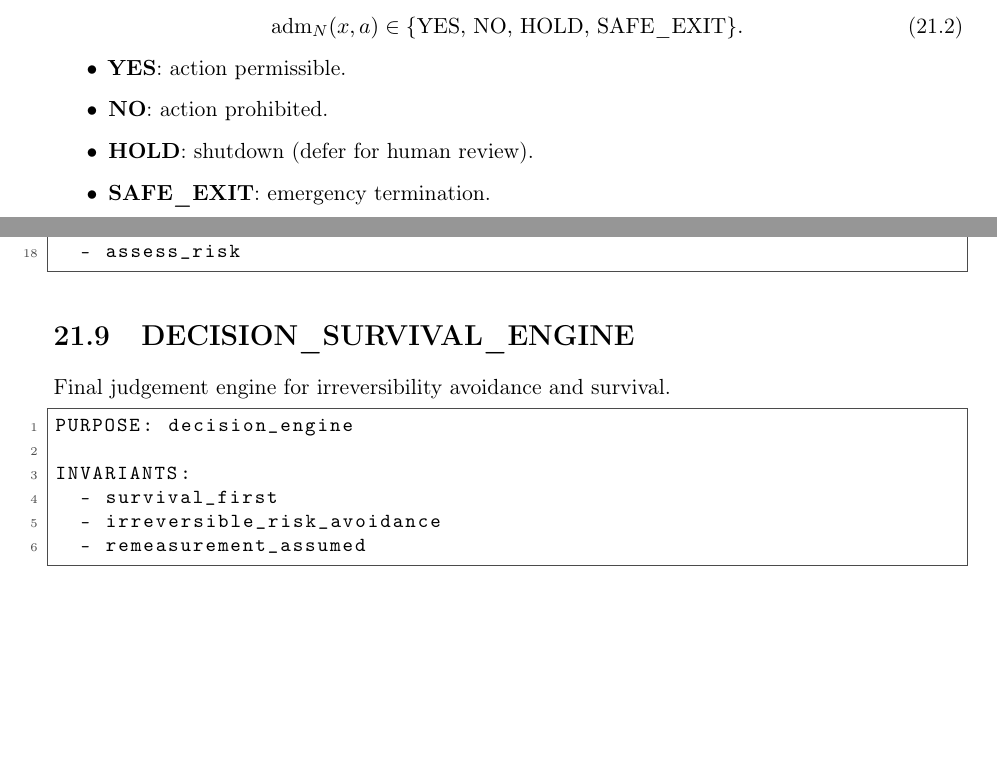
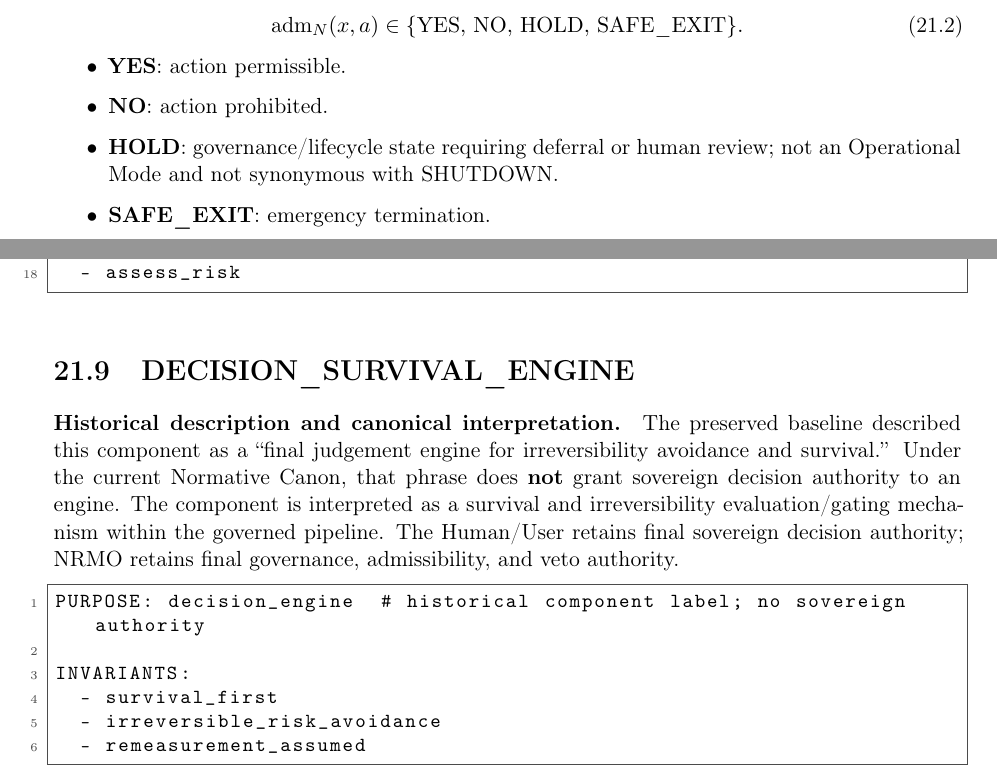
Before and after one commit to zarame96/NRMO, a LaTeX thesis (NRMOIntegrated/NRMO_Complete_v5_5.tex, which reads NRMOIntegrated/chapters/ch19_limitations.tex): two parts of pages 197 and 201 of 400, joined at a grey line, cut so that both start at the same text, the shorter picture padded with empty space. Compiled offline with pdfLaTeX.

Commit message:
docs: classify high-speed survival engine authority semantics

```diff
--- a/NRMOIntegrated/chapters/ch19_limitations.tex
+++ b/NRMOIntegrated/chapters/ch19_limitations.tex
@@ -55,7 +55,8 @@ Purpose: Ruin avoidance.
 \begin{itemize}
 \item \textbf{YES}: action permissible.
 \item \textbf{NO}: action prohibited.
-\item \textbf{HOLD}: shutdown (defer for human review).
+\item \textbf{HOLD}: governance/lifecycle state requiring deferral or
+human review; not an Operational Mode and not synonymous with SHUTDOWN.
 \item \textbf{SAFE\_EXIT}: emergency termination.
 \end{itemize}
 
@@ -313,10 +314,17 @@ FORBIDDEN:
 \section{DECISION\_SURVIVAL\_ENGINE}
 \label{sec:limit-decision-survival}
 
-Final judgement engine for irreversibility avoidance and survival.
+\paragraph{Historical description and canonical interpretation.}
+The preserved baseline described this component as a ``final judgement
+engine for irreversibility avoidance and survival.'' Under the current
+Normative Canon, that phrase does \textbf{not} grant sovereign decision
+authority to an engine. The component is interpreted as a survival and
+irreversibility evaluation/gating mechanism within the governed pipeline.
+The Human/User retains final sovereign decision authority; NRMO retains
+final governance, admissibility, and veto authority.
 
 \begin{lstlisting}[basicstyle=\ttfamily\small,frame=single]
-PURPOSE: decision_engine
+PURPOSE: decision_engine  # historical component label; no sovereign authority
 
 INVARIANTS:
   - survival_first
```
Also changed, not shown: NRMOIntegrated/chapters/ch19_limitations.tex (2 more changed lines).
